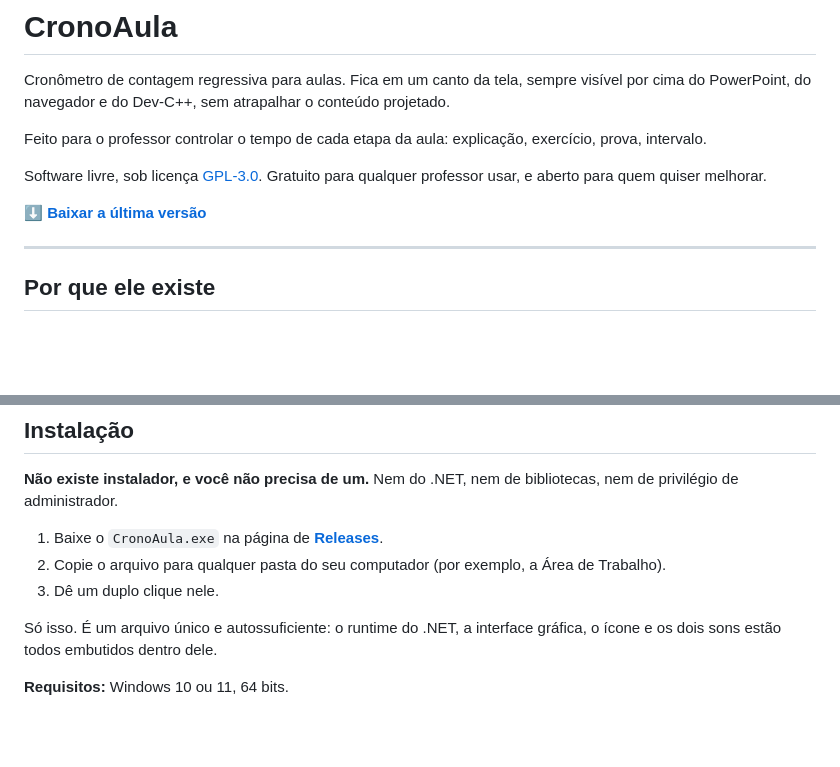
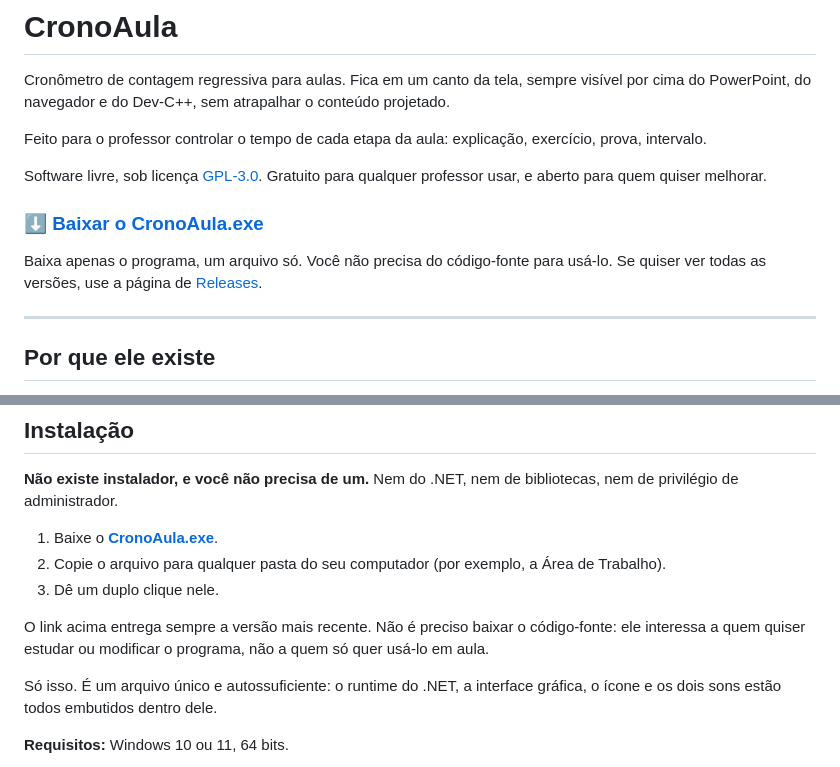
Before and after one commit to manfredjr/cronoaula, a Markdown page: README.md, 2 parts joined by grey strips. Rendered like a GitHub page; blank space fills up the shorter version.

Commit message:
README: link direto de download do executavel
Aponta para releases/latest/download/CronoAula.exe, que baixa so o
programa. Deixa explicito que o codigo-fonte nao e necessario para usar.

```diff
--- a/README.md
+++ b/README.md
@@ -10,7 +10,11 @@ exercício, prova, intervalo.
 Software livre, sob licença [GPL-3.0](LICENSE). Gratuito para qualquer
 professor usar, e aberto para quem quiser melhorar.
 
-**[⬇ Baixar a última versão](../../releases/latest)**
+### **[⬇ Baixar o CronoAula.exe](https://github.com/manfredjr/cronoaula/releases/latest/download/CronoAula.exe)**
+
+Baixa apenas o programa, um arquivo só. Você não precisa do código-fonte para
+usá-lo. Se quiser ver todas as versões, use a página de
+[Releases](https://github.com/manfredjr/cronoaula/releases).
 
 ---
 
@@ -79,11 +83,15 @@ O mesmo texto está dentro do programa, em **botão direito**, na opção
 **Não existe instalador, e você não precisa de um.** Nem do .NET, nem de
 bibliotecas, nem de privilégio de administrador.
 
-1. Baixe o `CronoAula.exe` na página de
-   **[Releases](../../releases/latest)**.
+1. Baixe o
+   **[CronoAula.exe](https://github.com/manfredjr/cronoaula/releases/latest/download/CronoAula.exe)**.
 2. Copie o arquivo para qualquer pasta do seu computador (por exemplo, a Área
    de Trabalho).
 3. Dê um duplo clique nele.
+
+O link acima entrega sempre a versão mais recente. Não é preciso baixar o
+código-fonte: ele interessa a quem quiser estudar ou modificar o programa, não
+a quem só quer usá-lo em aula.
 
 Só isso. É um arquivo único e autossuficiente: o runtime do .NET, a interface
 gráfica, o ícone e os dois sons estão todos embutidos dentro dele.
```
